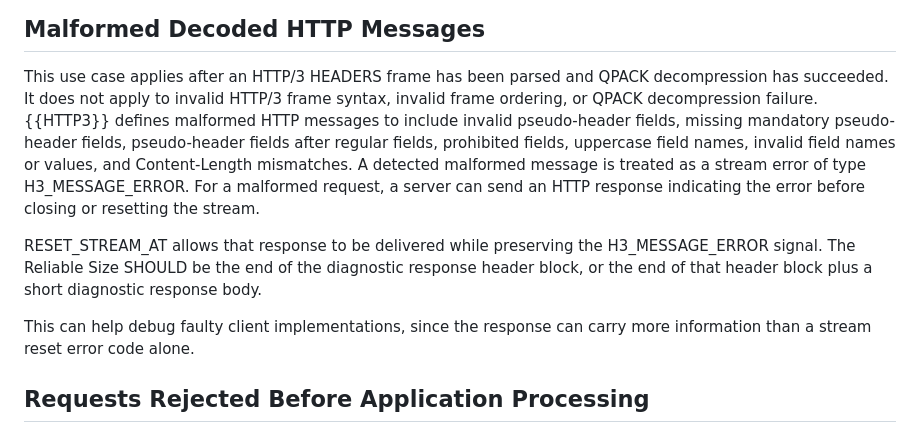
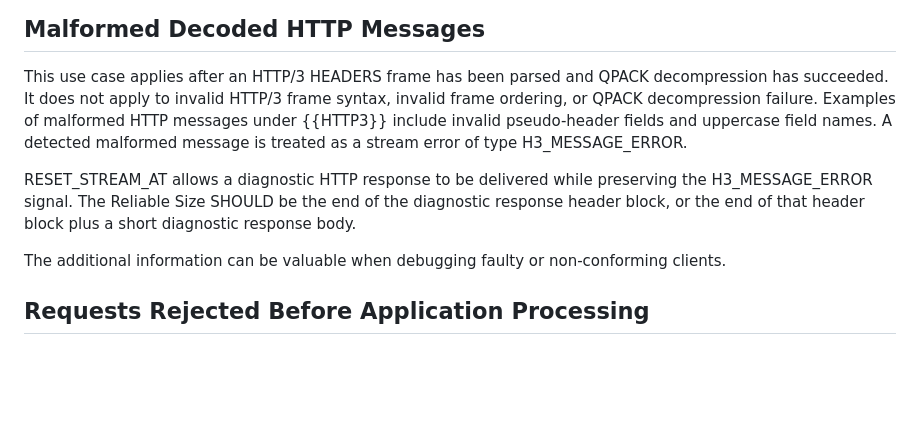
Before and after one commit to marten-seemann/draft-seemann-httpbis-reset-stream-at, a Markdown page: draft-seemann-httpbis-reset-stream-at.md, the part around the change. GitHub-like rendering; blank space fills up the shorter version.

Commit message:
improve the malformed message use case

```diff
--- a/draft-seemann-httpbis-reset-stream-at.md
+++ b/draft-seemann-httpbis-reset-stream-at.md
@@ -107,21 +107,18 @@ partial streaming response before an error.
 
 This use case applies after an HTTP/3 HEADERS frame has been parsed and QPACK
 decompression has succeeded.  It does not apply to invalid HTTP/3 frame syntax,
-invalid frame ordering, or QPACK decompression failure. {{HTTP3}} defines
-malformed HTTP messages to include invalid pseudo-header fields, missing
-mandatory pseudo-header fields, pseudo-header fields after regular fields,
-prohibited fields, uppercase field names, invalid field names or values, and
-Content-Length mismatches.  A detected malformed message is treated as a stream
-error of type H3_MESSAGE_ERROR.  For a malformed request, a server can send an
-HTTP response indicating the error before closing or resetting the stream.
+invalid frame ordering, or QPACK decompression failure.  Examples of malformed
+HTTP messages under {{HTTP3}} include invalid pseudo-header fields and uppercase
+field names.  A detected malformed message is treated as a stream error of type
+H3_MESSAGE_ERROR.
 
-RESET_STREAM_AT allows that response to be delivered while preserving the
-H3_MESSAGE_ERROR signal.  The Reliable Size SHOULD be the end of the diagnostic
-response header block, or the end of that header block plus a short diagnostic
-response body.
+RESET_STREAM_AT allows a diagnostic HTTP response to be delivered while
+preserving the H3_MESSAGE_ERROR signal.  The Reliable Size SHOULD be the end of
+the diagnostic response header block, or the end of that header block plus a
+short diagnostic response body.
 
-This can help debug faulty client implementations, since the response can carry
-more information than a stream reset error code alone.
+The additional information can be valuable when debugging faulty or
+non-conforming clients.
 
 ## Requests Rejected Before Application Processing
 
```
